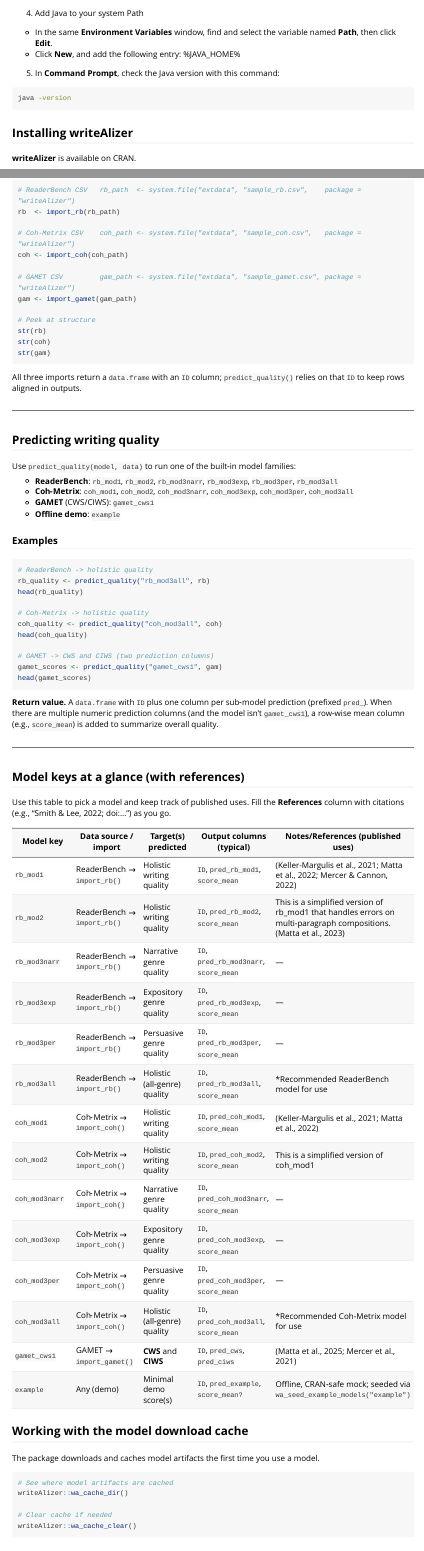
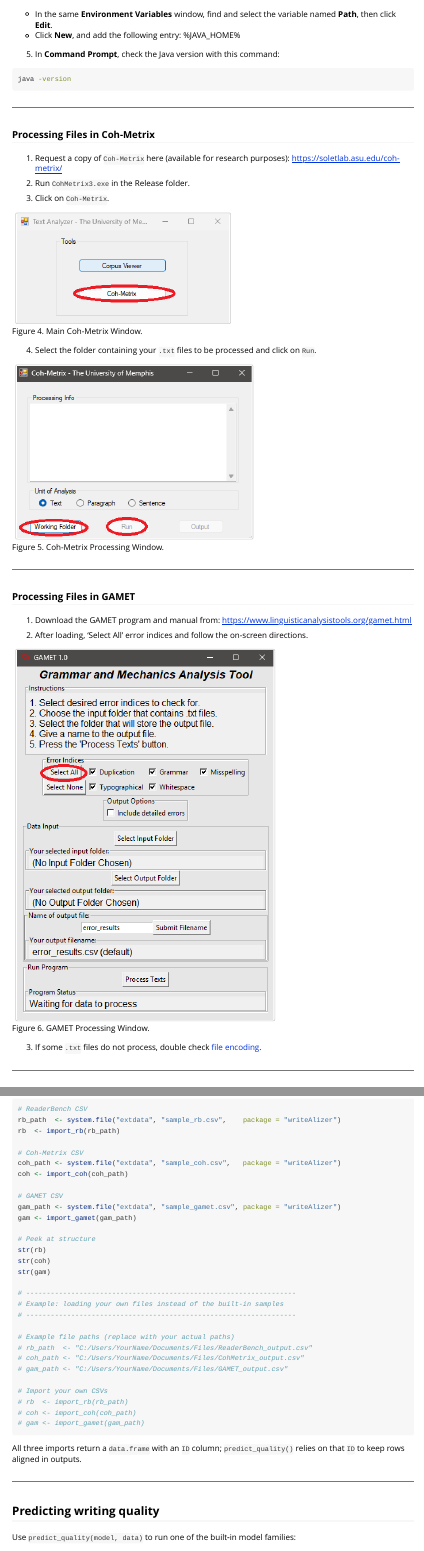
Before and after one commit to shmercer/writeAlizer, an R Markdown document (vignettes/writealizer-getting-started.Rmd): the page in a window 1100 px wide, from 3120 px down before the commit and from 3240 px down after it, and a second part further down, joined at a grey line. Rendered offline with R 4.5, knitr and Pandoc, with nearby package versions; long lines of code are wrapped.

Commit message:
Add GAMET and Coh-Metrix instructions to vignette

````diff
--- a/vignettes/writealizer-getting-started.Rmd
+++ b/vignettes/writealizer-getting-started.Rmd
@@ -163,6 +169,36 @@
 java -version
 ```
 
+---
+
+### Processing Files in Coh-Metrix
+
+1. Request a copy of `Coh-Metrix` here (available for research purposes): <https://soletlab.asu.edu/coh-metrix/>
+
+2. Run `CohMetrix3.exe` in the Release folder.
+
+3. Click on `Coh-Metrix`.
+
+![Figure 4. Main Coh-Metrix Window.](CohMetrix1.png)
+
+4. Select the folder containing your `.txt` files to be processed and click on `Run`.
+
+![Figure 5. Coh-Metrix Processing Window.](CohMetrix2.png)
+
+---
+
+### Processing Files in GAMET
+
+1. Download the GAMET program and manual from: <https://www.linguisticanalysistools.org/gamet.html>
+
+2. After loading, 'Select All' error indices and follow the on-screen directions.
+
+![Figure 6. GAMET Processing Window.](GAMET1.png)
+
+3. If some `.txt` files do not process, double check [file encoding](#encoding).
+
+---
+
 ## Installing writeAlizer
 **writeAlizer** is available on CRAN.
 ```r
@@ -234,3 +285,15 @@
+# Example: loading your own files instead of the built-in samples
+# ------------------------------------------------------------------
+
+# Example file paths (replace with your actual paths)
+# rb_path  <- "C:/Users/YourName/Documents/Files/ReaderBench_output.csv"
+# coh_path <- "C:/Users/YourName/Documents/Files/CohMetrix_output.csv"
+# gam_path <- "C:/Users/YourName/Documents/Files/GAMET_output.csv"
+
+# Import your own CSVs
+# rb  <- import_rb(rb_path)
+# coh <- import_coh(coh_path)
+# gam <- import_gamet(gam_path)
 ```
 
 All three imports return a `data.frame` with an `ID` column; `predict_quality()` relies on that `ID` to keep rows aligned in outputs.
@@ -265,7 +328,7 @@
 
 ---
 
-## Model keys at a glance (with references)
+## Available models at a glance (with references)
 Use this table to pick a model and keep track of published uses. Fill the **References** column with citations (e.g., “Smith & Lee, 2022; doi:…”) as you go.
 
 | Model key        | Data source / import | Target(s) predicted                  | Output columns (typical)                       | Notes/References (published uses) |
````
Also changed, not shown: vignettes/CohMetrix1.png (added), vignettes/CohMetrix2.png (added), vignettes/GAMET1.png (added), vignettes/writealizer-getting-started.Rmd (42 more changed lines).
